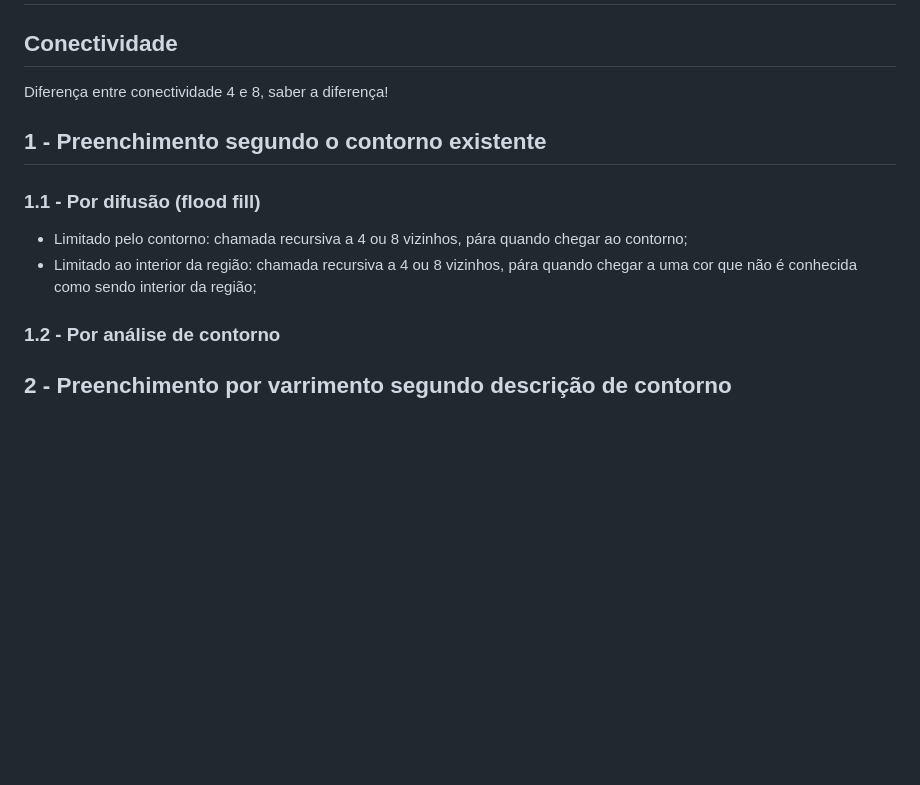
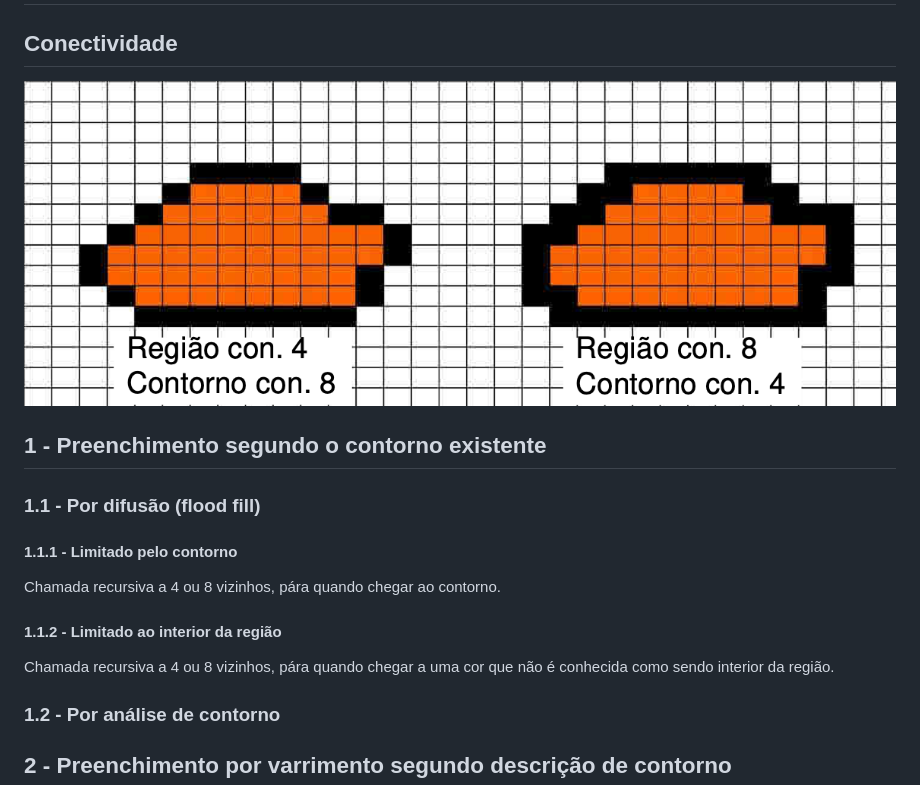
Before and after one commit to Fabio-A-Sa/Y3S2-ComputacaoGrafica, a Markdown page: Notes/11 - Preenchimento de Regiões.md, the part around the change. GitHub-like rendering; pictures changed too: Images/Conectividade.png (added); blank space fills up the shorter version.

Commit message:
conectividades

```diff
--- a/Notes/11 - Preenchimento de Regiões.md
+++ b/Notes/11 - Preenchimento de Regiões.md
@@ -2,14 +2,19 @@
 
 ## Conectividade
 
-Diferença entre conectividade 4 e 8, saber a diferença!
+![Conectividade](../Images/Conectividade.png)
 
 ## 1 - Preenchimento segundo o contorno existente
 
 ### 1.1 - Por difusão (flood fill)
 
-- Limitado pelo contorno: chamada recursiva a 4 ou 8 vizinhos, pára quando chegar ao contorno;
-- Limitado ao interior da região: chamada recursiva a 4 ou 8 vizinhos, pára quando chegar a uma cor que não é conhecida como sendo interior da região;
+#### 1.1.1 - Limitado pelo contorno
+
+Chamada recursiva a 4 ou 8 vizinhos, pára quando chegar ao contorno.
+
+#### 1.1.2 - Limitado ao interior da região
+
+Chamada recursiva a 4 ou 8 vizinhos, pára quando chegar a uma cor que não é conhecida como sendo interior da região.
 
 ### 1.2 - Por análise de contorno
 
```
Also changed, not shown: 1 other file.
